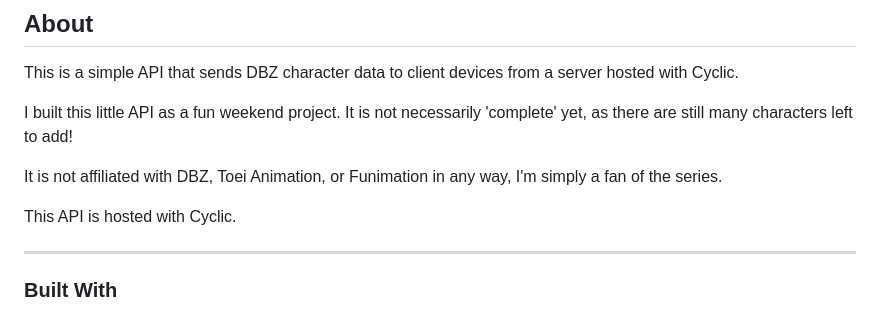
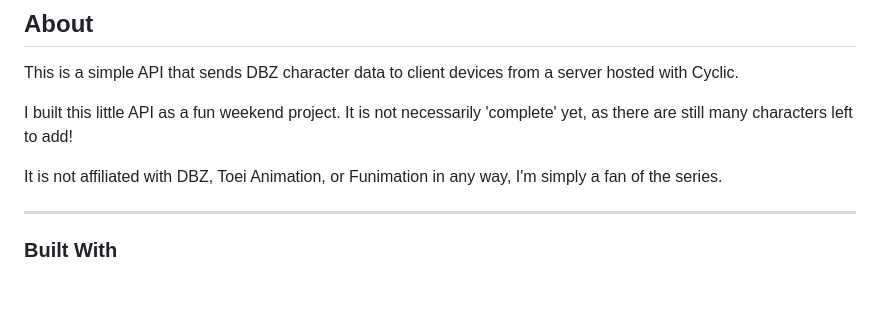
Before and after one commit to RyanShort13110/dbz-api, a Markdown page: README.md, the part around the change. GitHub-like rendering; blank space fills up the shorter version.

Commit message:
quick update to readme

```diff
--- a/README.md
+++ b/README.md
@@ -47,8 +47,6 @@ This is a simple API that sends DBZ character data to client devices from a serv
 I built this little API as a fun weekend project. It is not necessarily 'complete' yet, as there are still many characters left to add!
 
 It is not affiliated with DBZ, Toei Animation, or Funimation in any way, I'm simply a fan of the series.
-
-This API is hosted with Cyclic.
 
 ---
 
```
